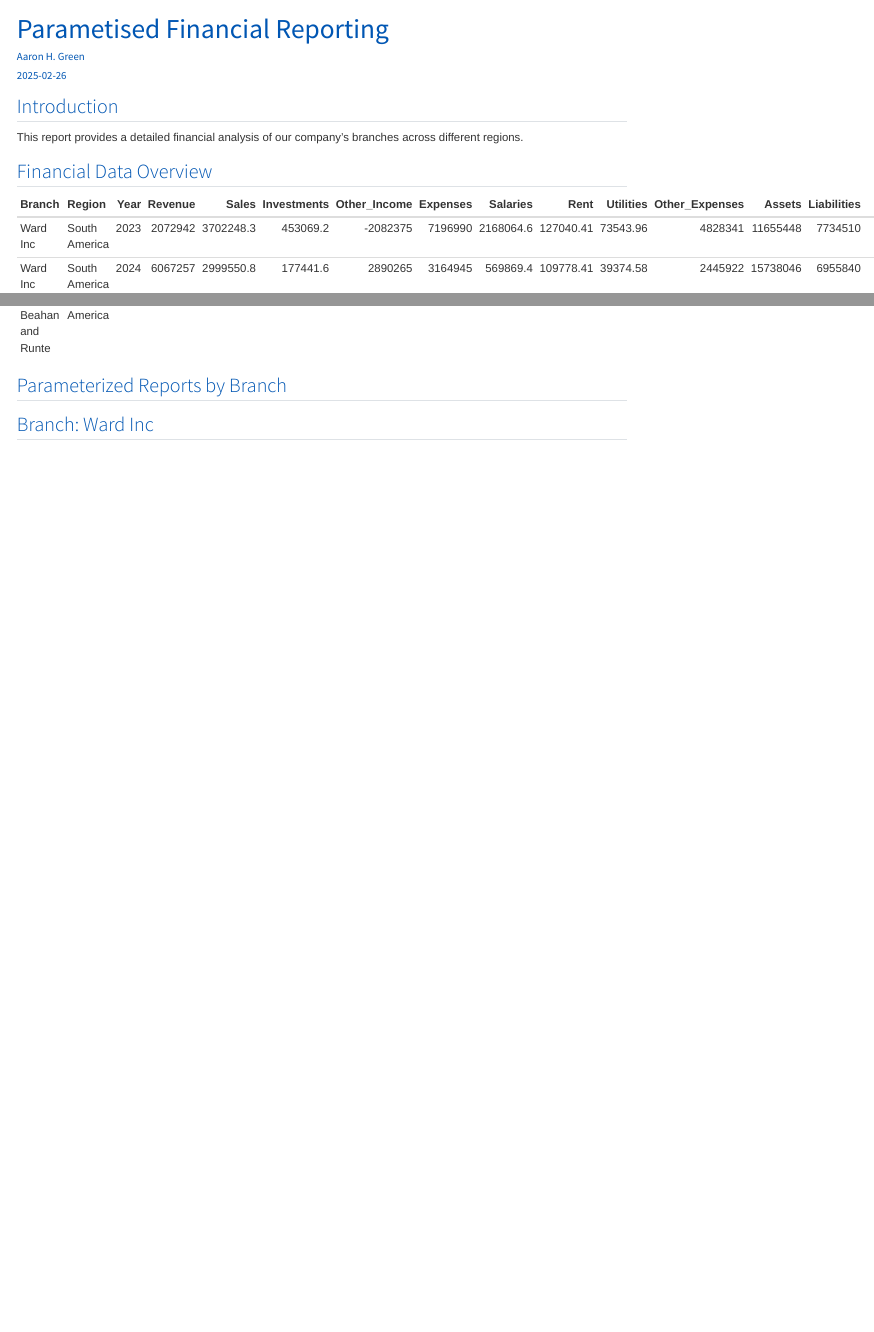
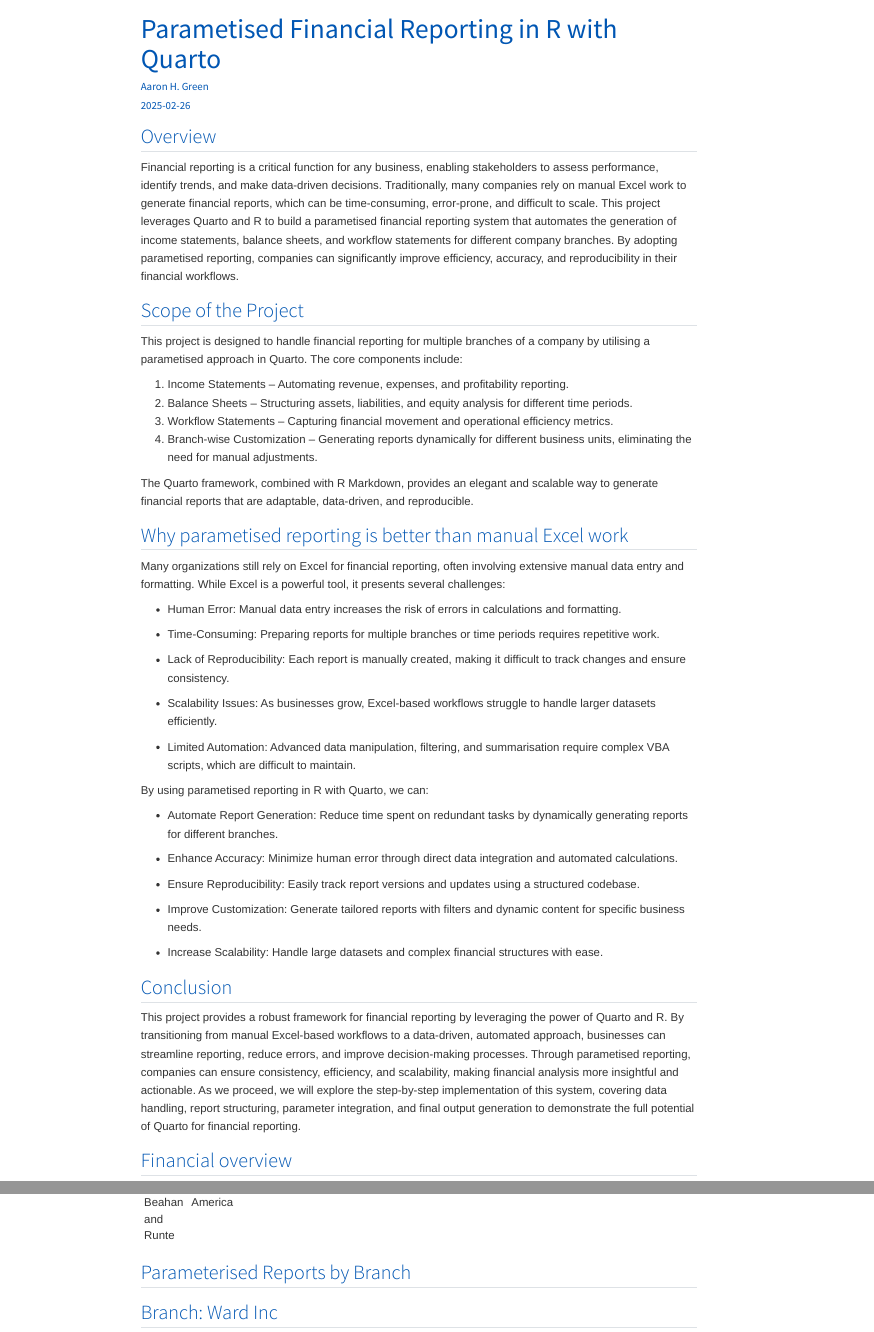
Before and after one commit to arhgreen/ParametisedReporting, a Quarto document (report.qmd): the page in a window 1100 px wide, from its top, and a second part further down, joined at a grey line. Rendered offline with R 4.5, knitr and Pandoc in place of Quarto, with nearby package versions; menus at the side of the page are left out.

Commit message:
adjustments

````diff
--- a/report.qmd
+++ b/report.qmd
@@ -1,13 +1,14 @@
 ---
-title: "Parametised Financial Reporting"
+title: "Parametised Financial Reporting in R with Quarto"
 author: "Aaron H. Green"
 date: "2025-02-26"
 format:
   html:
-    pdf:
-      toc: true
+    toc: true
     toc-location: left
+    toc-title: Table of content
     html-math-method: katex
+df-print: kable
 execute:
   warning: false
   error: false
@@ -15,13 +16,55 @@
 
 css: styles.css
 ---
+
 \newpage
 
-## Introduction
+## Overview
 
-This report provides a detailed financial analysis of our company's branches across different regions.
+Financial reporting is a critical function for any business, enabling stakeholders to assess performance, identify trends, and make data-driven decisions. Traditionally, many companies rely on manual Excel work to generate financial reports, which can be time-consuming, error-prone, and difficult to scale. This project leverages Quarto and R to build a parametised financial reporting system that automates the generation of income statements, balance sheets, and workflow statements for different company branches. By adopting parametised reporting, companies can significantly improve efficiency, accuracy, and reproducibility in their financial workflows.
 
-## Financial Data Overview
+## Scope of the Project
+
+This project is designed to handle financial reporting for multiple branches of a company by utilising a parametised approach in Quarto. The core components include:
+
+1.  Income Statements – Automating revenue, expenses, and profitability reporting.
+2.  Balance Sheets – Structuring assets, liabilities, and equity analysis for different time periods.
+3.  Workflow Statements – Capturing financial movement and operational efficiency metrics.
+4.  Branch-wise Customization – Generating reports dynamically for different business units, eliminating the need for manual adjustments.
+
+The Quarto framework, combined with R Markdown, provides an elegant and scalable way to generate financial reports that are adaptable, data-driven, and reproducible.
+
+## Why parametised reporting is better than manual Excel work
+
+Many organizations still rely on Excel for financial reporting, often involving extensive manual data entry and formatting. While Excel is a powerful tool, it presents several challenges:
+
+-   Human Error: Manual data entry increases the risk of errors in calculations and formatting.
+
+-   Time-Consuming: Preparing reports for multiple branches or time periods requires repetitive work.
+
+-   Lack of Reproducibility: Each report is manually created, making it difficult to track changes and ensure consistency.
+
+-   Scalability Issues: As businesses grow, Excel-based workflows struggle to handle larger datasets efficiently.
+
+-   Limited Automation: Advanced data manipulation, filtering, and summarisation require complex VBA scripts, which are difficult to maintain.
+
+By using parametised reporting in R with Quarto, we can:
+
+-   Automate Report Generation: Reduce time spent on redundant tasks by dynamically generating reports for different branches.
+
+-   Enhance Accuracy: Minimize human error through direct data integration and automated calculations.
+
+-   Ensure Reproducibility: Easily track report versions and updates using a structured codebase.
+
+-   Improve Customization: Generate tailored reports with filters and dynamic content for specific business needs.
+
+-   Increase Scalability: Handle large datasets and complex financial structures with ease.
+
+## Conclusion
+
+This project provides a robust framework for financial reporting by leveraging the power of Quarto and R. By transitioning from manual Excel-based workflows to a data-driven, automated approach, businesses can streamline reporting, reduce errors, and improve decision-making processes. Through parametised reporting, companies can ensure consistency, efficiency, and scalability, making financial analysis more insightful and actionable. As we proceed, we will explore the step-by-step implementation of this system, covering data handling, report structuring, parameter integration, and final output generation to demonstrate the full potential of Quarto for financial reporting.
+
+## Financial overview
 
 ```{r}
 library(tibble)
@@ -34,7 +77,7 @@
 kable(head(df), format = "pipe")
 ```
 
-## Parameterized Reports by Branch
+## Parameterised Reports by Branch
 
 ```{r, results='asis', echo=FALSE, results='asis'}
 branches <- unique(df$Branch)
--- a/styles.css
+++ b/styles.css
@@ -28,7 +28,7 @@
 }
 
 .cover-page h2 {
-  font-size: 2em;
+  font-size: 3em;
   margin: 0;
 }
 
````
Also changed, not shown: 3 other files.
